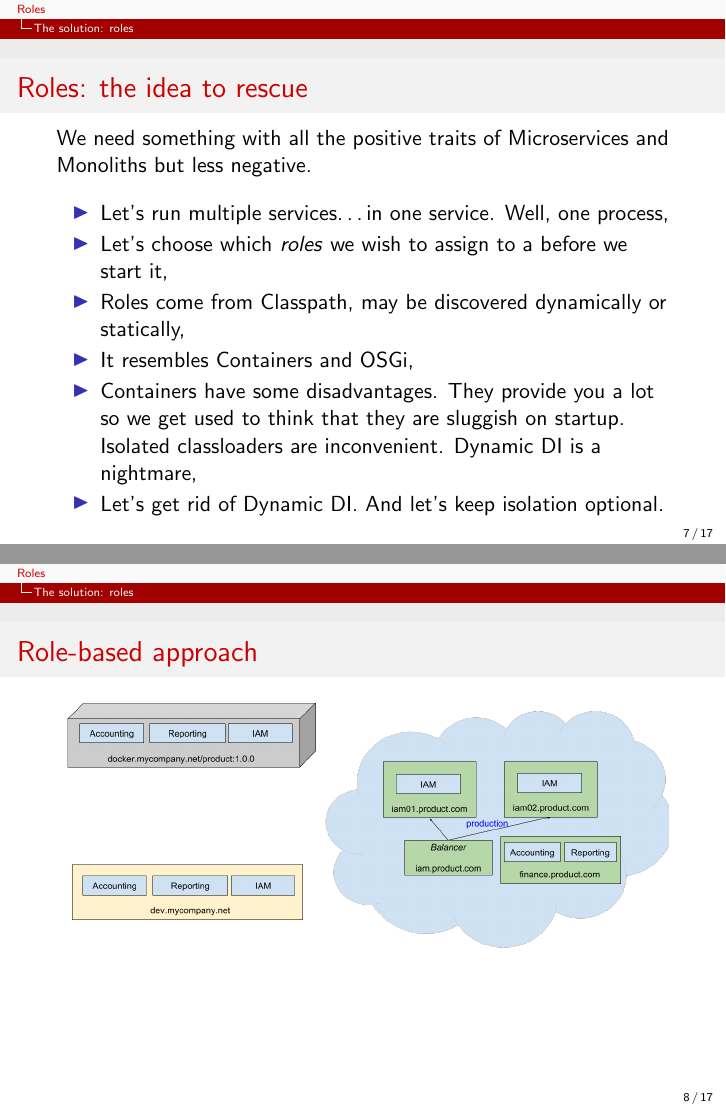
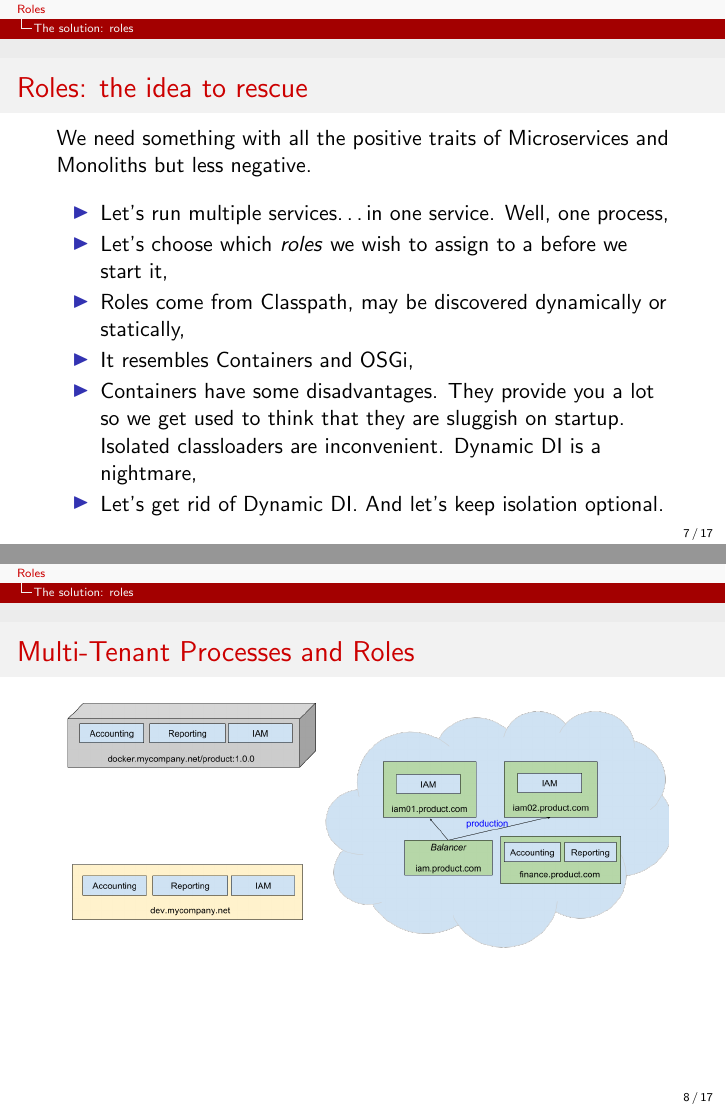
Before and after one commit to 7mind/slides, LaTeX slides (02-roles/roles.tex): pages 7 and 8 of 17, joined at a grey line. Compiled offline with pdfLaTeX.

Commit message:
mentioned 'multi-tenant processes'

```diff
--- a/02-roles/roles.tex
+++ b/02-roles/roles.tex
@@ -174,7 +174,7 @@ We need something with all the positive traits of Microservices and Monoliths bu
 \end{frame}
 
 \begin{frame}
-\frametitle{Role-based approach}
+\frametitle{Multi-Tenant Processes and Roles}
 \begin{figure}
     \includegraphics[width=\textwidth]{media/role-based-layout.png}
 \end{figure}
```
Also changed, not shown: 02-roles/target/roles.pdf.
